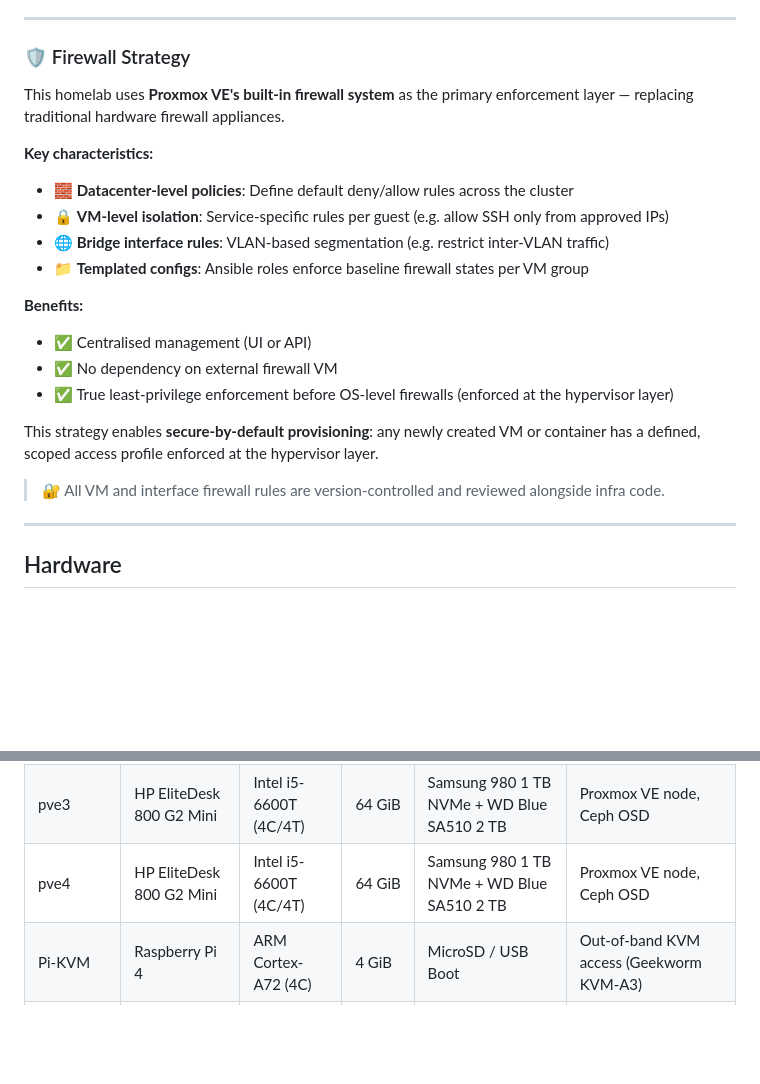
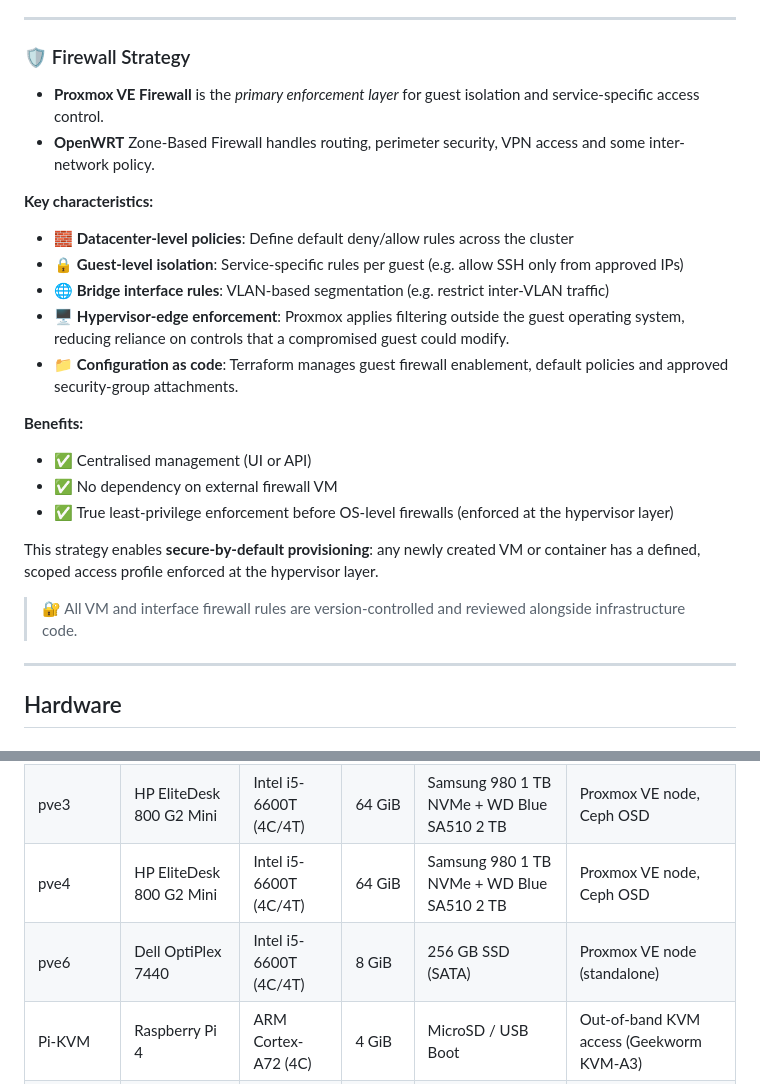
Before and after one commit to safesploitOrg/docs, a Markdown page: repo/homelab/README.md, 2 parts joined by grey strips. GitHub-like rendering; blank space fills up the shorter version.

```diff
--- a/repo/homelab/README.md
+++ b/repo/homelab/README.md
@@ -62,14 +62,16 @@ A homelab focused on secure, automated, and reproducible infrastructure. Built t
 
 ### 🛡️ Firewall Strategy
 
-This homelab uses **Proxmox VE's built-in firewall system** as the primary enforcement layer — replacing traditional hardware firewall appliances.
+- **Proxmox VE Firewall** is the _primary enforcement layer_ for guest isolation and service-specific access control.
+- **OpenWRT** Zone-Based Firewall handles routing, perimeter security, VPN access and some inter-network policy.
 
 **Key characteristics:**
 
 - 🧱 **Datacenter-level policies**: Define default deny/allow rules across the cluster
-- 🔒 **VM-level isolation**: Service-specific rules per guest (e.g. allow SSH only from approved IPs)
+- 🔒 **Guest-level isolation**: Service-specific rules per guest (e.g. allow SSH only from approved IPs)
 - 🌐 **Bridge interface rules**: VLAN-based segmentation (e.g. restrict inter-VLAN traffic)
-- 📁 **Templated configs**: Ansible roles enforce baseline firewall states per VM group
+- 🖥️ **Hypervisor-edge enforcement**: Proxmox applies filtering outside the guest operating system, reducing reliance on controls that a compromised guest could modify.
+- 📁 **Configuration as code**: Terraform manages guest firewall enablement, default policies and approved security-group attachments.
 
 **Benefits:**
 
@@ -79,9 +81,7 @@ This homelab uses **Proxmox VE's built-in firewall system** as the primary enfor
 
 This strategy enables **secure-by-default provisioning**: any newly created VM or container has a defined, scoped access profile enforced at the hypervisor layer.
 
-> 🔐 All VM and interface firewall rules are version-controlled and reviewed alongside infra code.
-
-
+> 🔐 All VM and interface firewall rules are version-controlled and reviewed alongside infrastructure code.
 
 ---
 
@@ -94,6 +94,7 @@ This strategy enables **secure-by-default provisioning**: any newly created VM o
 | pve2          | HP EliteDesk 800 G2 Mini| Intel i5-6600T (4C/4T) | 64 GiB  | Samsung 980 1 TB NVMe + WD Blue SA510 2 TB  | Proxmox VE node, Ceph OSD                          |
 | pve3          | HP EliteDesk 800 G2 Mini| Intel i5-6600T (4C/4T) | 64 GiB  | Samsung 980 1 TB NVMe + WD Blue SA510 2 TB  | Proxmox VE node, Ceph OSD                          |
 | pve4          | HP EliteDesk 800 G2 Mini| Intel i5-6600T (4C/4T) | 64 GiB  | Samsung 980 1 TB NVMe + WD Blue SA510 2 TB  | Proxmox VE node, Ceph OSD                          |
+| pve6          | Dell OptiPlex 7440      | Intel i5-6600T (4C/4T) | 8 GiB   | 256 GB SSD (SATA)                           | Proxmox VE node (standalone)                      |
 | Pi-KVM        | Raspberry Pi 4          | ARM Cortex-A72 (4C)    | 4 GiB   | MicroSD / USB Boot                          | Out-of-band KVM access (Geekworm KVM-A3)          |
 | PKI Authority | Raspberry Pi 3          | ARM Cortex-A53 (4C)    | 1 GiB   | MicroSD                                     | Self-hosted Root CA / Intermediate CA (PKI host)  |
 
```
